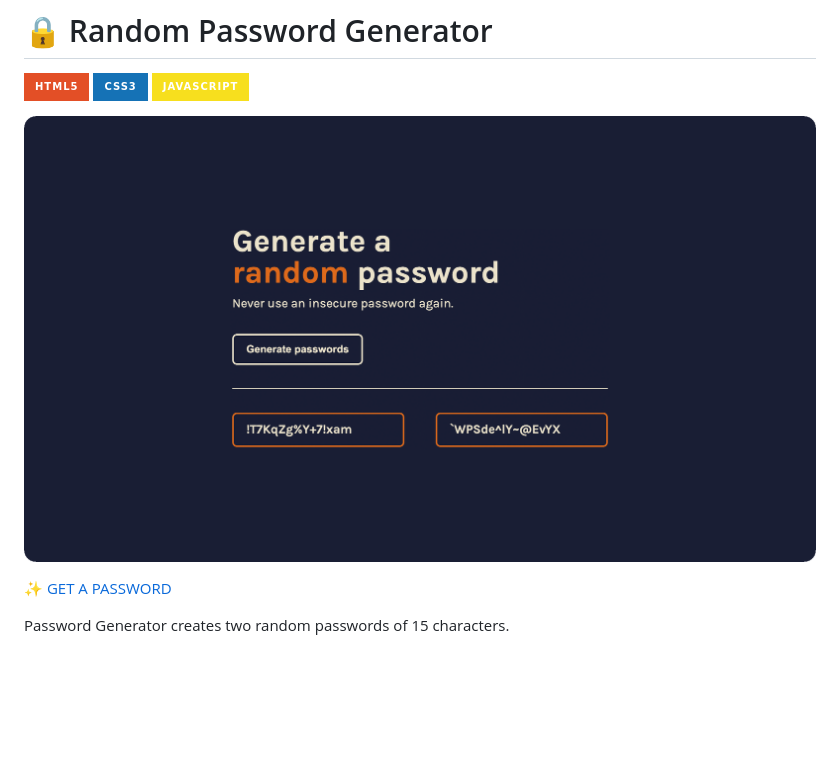
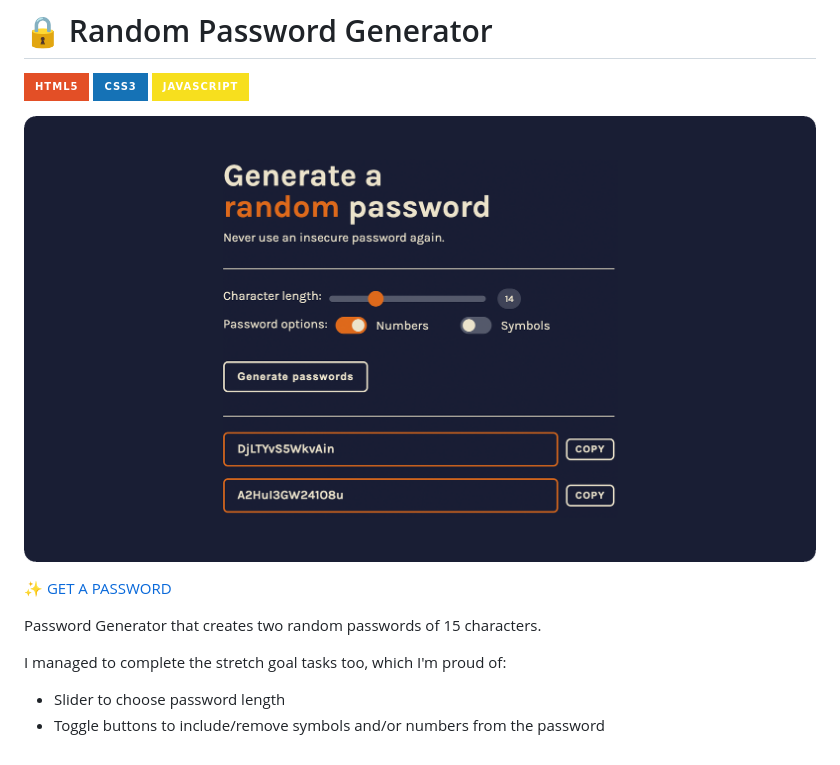
Before and after one commit to reb84/my-scrimba-projects, a Markdown page: 05-password-generator/README.md, the part around the change. GitHub-like rendering; pictures changed too: 05-password-generator/assets/screenshot.png; badges without logos; blank space fills up the shorter version.

Commit message:
Styling and updated README

```diff
--- a/05-password-generator/README.md
+++ b/05-password-generator/README.md
@@ -8,4 +8,8 @@
 
 ✨ [GET A PASSWORD](https://password-generator-rouge-tau-21.vercel.app/)
 
-Password Generator creates two random passwords of 15 characters.
+Password Generator that creates two random passwords of 15 characters.
+
+I managed to complete the stretch goal tasks too, which I'm proud of:
+- Slider to choose password length
+- Toggle buttons to include/remove symbols and/or numbers from the password
```
Also changed, not shown: 3 other files.
